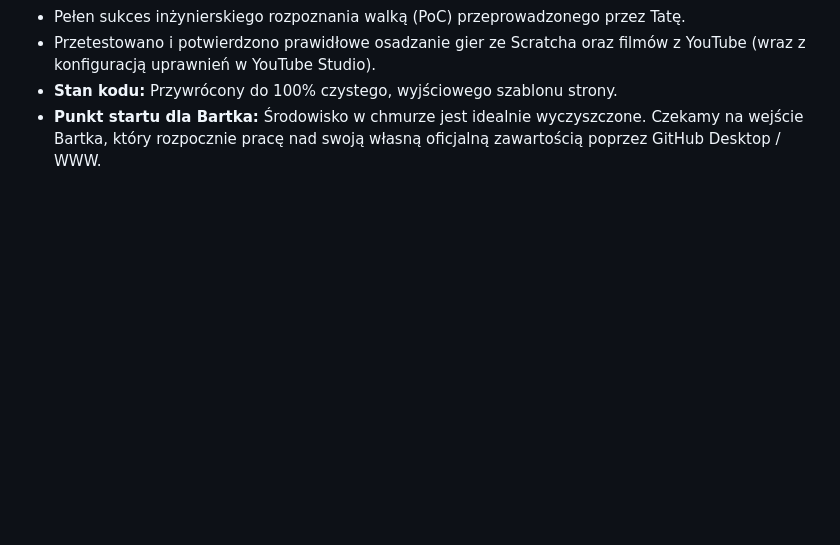
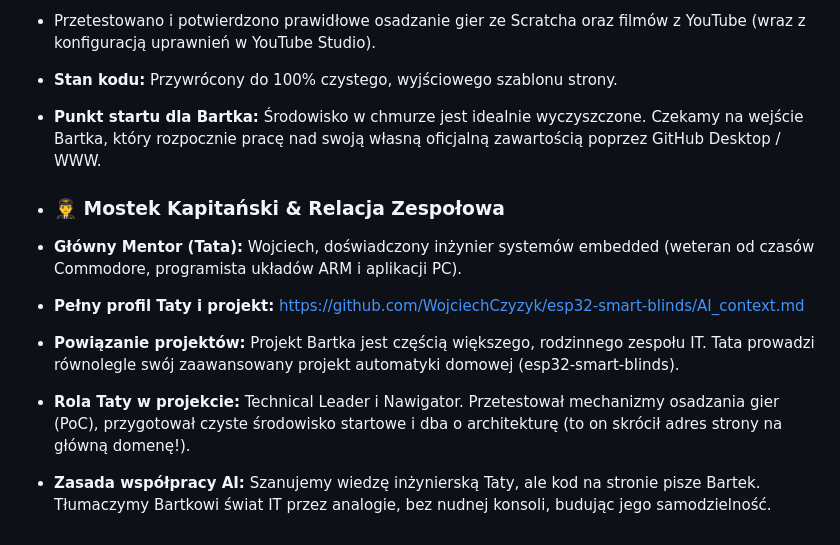
Before and after one commit to BartekCzyzyk/BartekCzyzyk.github.io, a Markdown page: AI_context.md, the part around the change. Drawn GitHub-style; blank space fills up the shorter version.

Commit message:
Expand AI_context with team roles and project details
Added section on team roles and project relationships, detailing the main mentor's background and project connections.

```diff
--- a/AI_context.md
+++ b/AI_context.md
@@ -40,3 +40,11 @@
 * Przetestowano i potwierdzono prawidłowe osadzanie gier ze Scratcha oraz filmów z YouTube (wraz z konfiguracją uprawnień w YouTube Studio).
 * **Stan kodu:** Przywrócony do 100% czystego, wyjściowego szablonu strony.
 * **Punkt startu dla Bartka:** Środowisko w chmurze jest idealnie wyczyszczone. Czekamy na wejście Bartka, który rozpocznie pracę nad swoją własną oficjalną zawartością poprzez GitHub Desktop / WWW.
+
+* ### 👨‍✈️ Mostek Kapitański & Relacja Zespołowa
+
+* **Główny Mentor (Tata):** Wojciech, doświadczony inżynier systemów embedded (weteran od czasów Commodore, programista układów ARM i aplikacji PC).
+* **Pełny profil Taty i projekt:** https://github.com/WojciechCzyzyk/esp32-smart-blinds/AI_context.md
+* **Powiązanie projektów:** Projekt Bartka jest częścią większego, rodzinnego zespołu IT. Tata prowadzi równolegle swój zaawansowany projekt automatyki domowej (esp32-smart-blinds).
+* **Rola Taty w projekcie:** Technical Leader i Nawigator. Przetestował mechanizmy osadzania gier (PoC), przygotował czyste środowisko startowe i dba o architekturę (to on skrócił adres strony na główną domenę!).
+* **Zasada współpracy AI:** Szanujemy wiedzę inżynierską Taty, ale kod na stronie pisze Bartek. Tłumaczymy Bartkowi świat IT przez analogie, bez nudnej konsoli, budując jego samodzielność.
```
